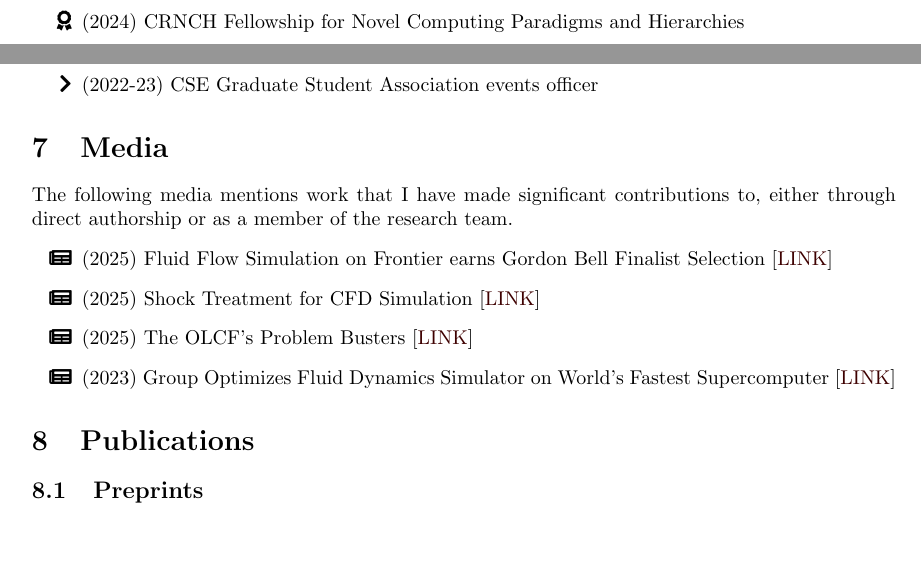
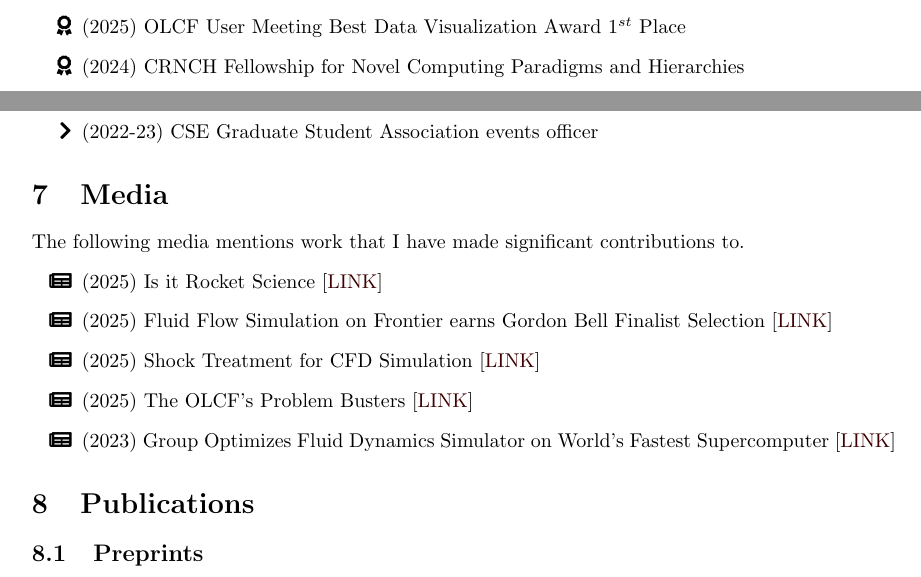
Before and after one commit to wilfonba/wilfonba.github.io, a LaTeX CV (cv/cv.tex): two parts of page 2 of 3, joined at a grey line, cut at the place of the change, the shorter picture padded with empty space. Compiled offline with pdfLaTeX.

Commit message:
add viz award

```diff
--- a/cv/cv.tex
+++ b/cv/cv.tex
@@ -100,6 +100,7 @@
 \section{Awards}
 \begin{itemize}
     \item[\faAward] (2025) ACM Gordon Bell Prize Finalist (\textit{Simulating many-engine spacecraft: Exceeding 1~quadrillion degrees of freedom via information~geometric regularization})
+    \item[\faAward] (2025) OLCF User Meeting Best Data Visualization Award 1$^{st}$ Place
     \item[\faAward] (2024) CRNCH Fellowship for Novel Computing Paradigms and Hierarchies
     \item[\faAward] (2022) Georgia Tech Presidents Fellowship
     \item[\faAward] (2018-22) Deans List, Rose--Hulman Institute of Technology
@@ -122,8 +123,9 @@
 \end{itemize}
 
 \section{Media}
-The following media mentions work that I have made significant contributions to, either through direct authorship or as a member of the research team.
+The following media mentions work that I have made significant contributions to.
 \begin{itemize}
+    \item[\faNewspaper] (2025) Is it Rocket Science [\href{https://ncsa.illinois.edu/it-is-rocket-science/}{LINK}]
     \item[\faNewspaper] (2025) Fluid Flow Simulation on Frontier earns Gordon Bell Finalist Selection [\href{https://www.ornl.gov/news/fluid-flow-simulation-frontier-earns-gordon-bell-finalist-selection}{LINK}]
     \item[\faNewspaper] (2025) Shock Treatment for CFD Simulation [\href{https://www.olcf.ornl.gov/2025/07/23/shock-treatment-for-cfd-simulations/}{LINK}]
     \item[\faNewspaper] (2025) The OLCF's Problem Busters [\href{https://www.olcf.ornl.gov/2025/02/11/the-olcfs-problem-busters/}{LINK}]
```
Also changed, not shown: cv/cv.pdf, 4 other files.
